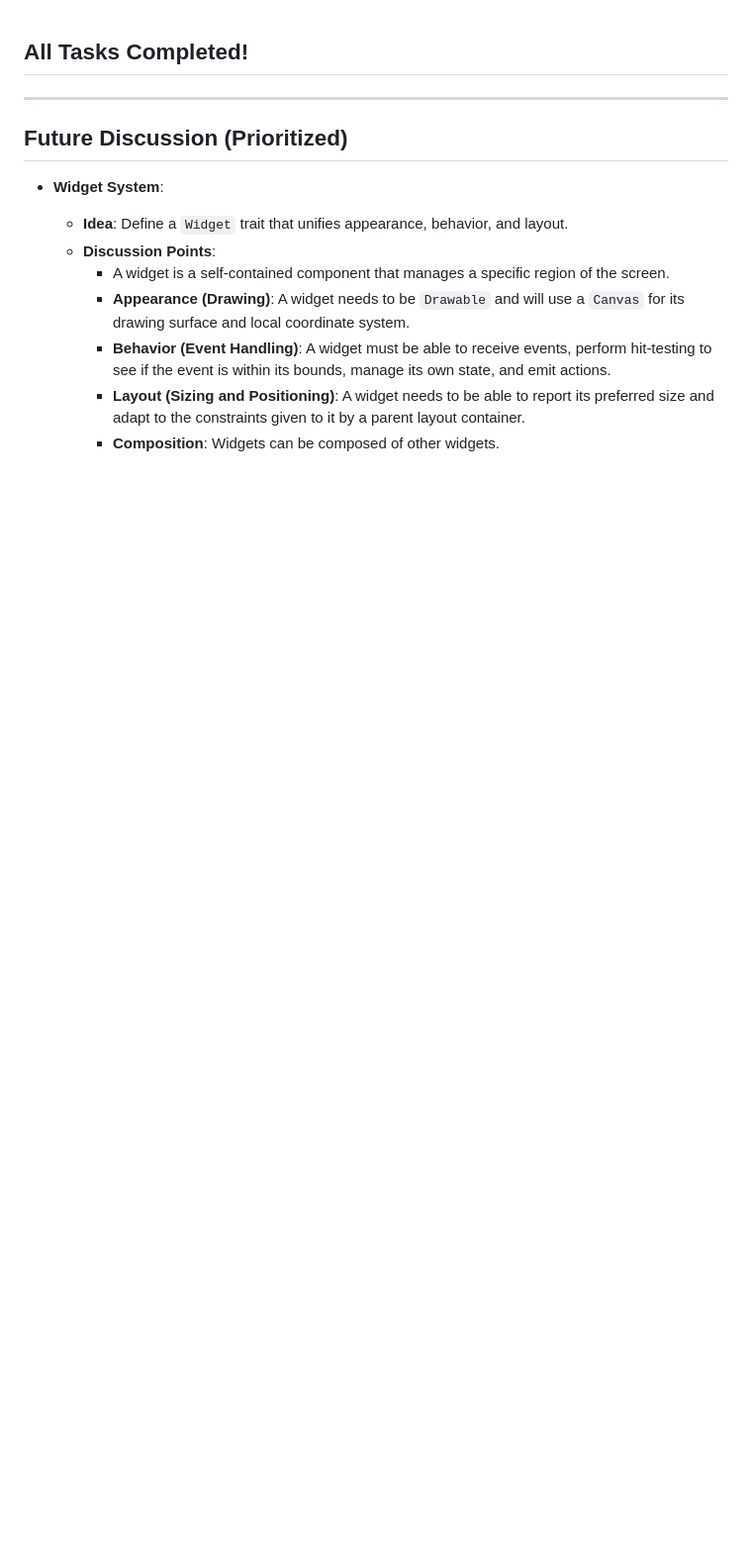
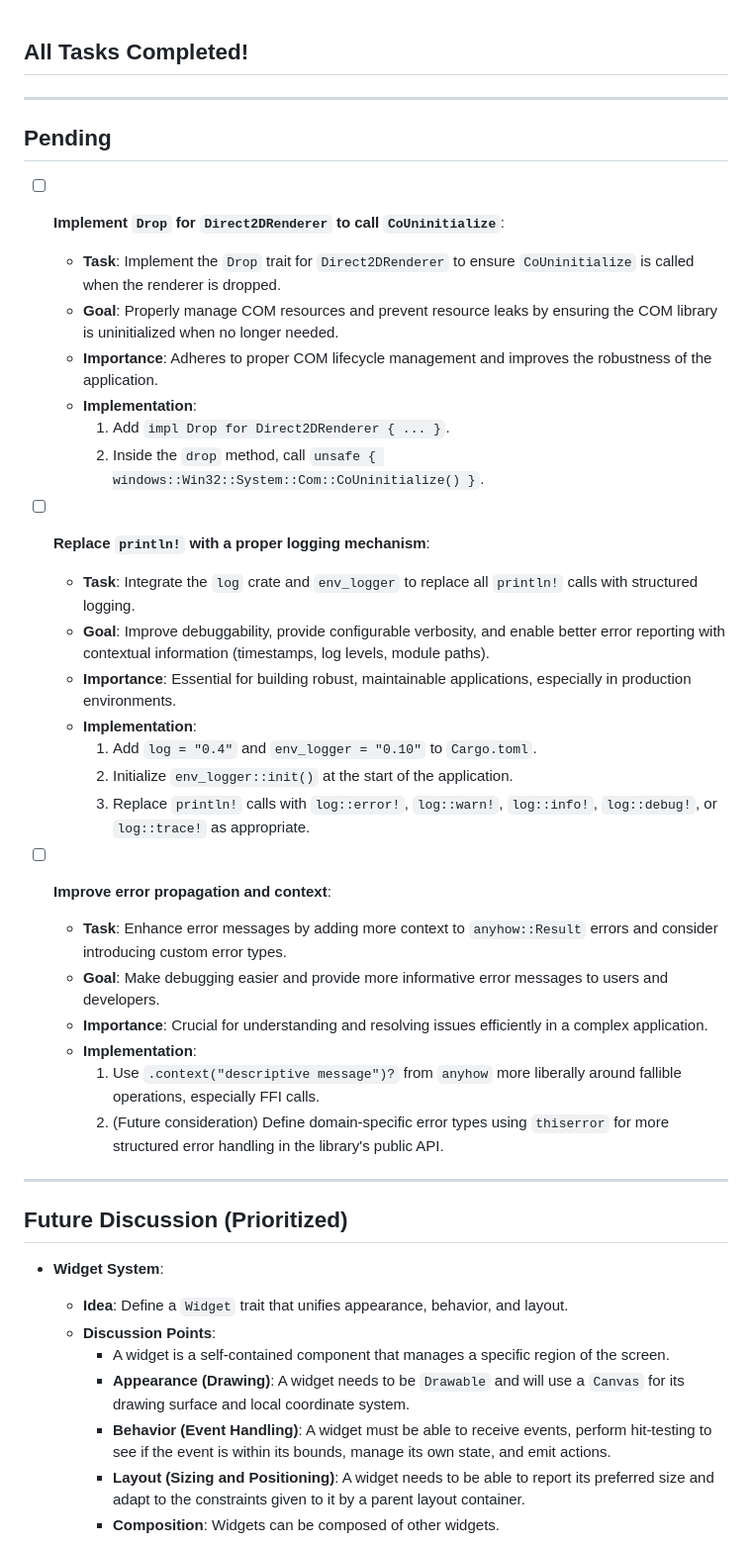
Before and after one commit to Asurakun1/MyGui, a Markdown page: TASKS.md, the part around the change. Shown at 99% size. GitHub-like rendering; blank space fills up the shorter version.

Commit message:
updating tasks.

```diff
--- a/TASKS.md
+++ b/TASKS.md
@@ -1,4 +1,33 @@
 ## All Tasks Completed!
+
+---
+
+## Pending
+
+- [ ] **Implement `Drop` for `Direct2DRenderer` to call `CoUninitialize`**:
+  - **Task**: Implement the `Drop` trait for `Direct2DRenderer` to ensure `CoUninitialize` is called when the renderer is dropped.
+  - **Goal**: Properly manage COM resources and prevent resource leaks by ensuring the COM library is uninitialized when no longer needed.
+  - **Importance**: Adheres to proper COM lifecycle management and improves the robustness of the application.
+  - **Implementation**:
+    1.  Add `impl Drop for Direct2DRenderer { ... }`.
+    2.  Inside the `drop` method, call `unsafe { windows::Win32::System::Com::CoUninitialize() }`.
+
+- [ ] **Replace `println!` with a proper logging mechanism**:
+  - **Task**: Integrate the `log` crate and `env_logger` to replace all `println!` calls with structured logging.
+  - **Goal**: Improve debuggability, provide configurable verbosity, and enable better error reporting with contextual information (timestamps, log levels, module paths).
+  - **Importance**: Essential for building robust, maintainable applications, especially in production environments.
+  - **Implementation**:
+    1.  Add `log = "0.4"` and `env_logger = "0.10"` to `Cargo.toml`.
+    2.  Initialize `env_logger::init()` at the start of the application.
+    3.  Replace `println!` calls with `log::error!`, `log::warn!`, `log::info!`, `log::debug!`, or `log::trace!` as appropriate.
+
+- [ ] **Improve error propagation and context**:
+  - **Task**: Enhance error messages by adding more context to `anyhow::Result` errors and consider introducing custom error types.
+  - **Goal**: Make debugging easier and provide more informative error messages to users and developers.
+  - **Importance**: Crucial for understanding and resolving issues efficiently in a complex application.
+  - **Implementation**:
+    1.  Use `.context("descriptive message")?` from `anyhow` more liberally around fallible operations, especially FFI calls.
+    2.  (Future consideration) Define domain-specific error types using `thiserror` for more structured error handling in the library's public API.
 
 ---
 
```
